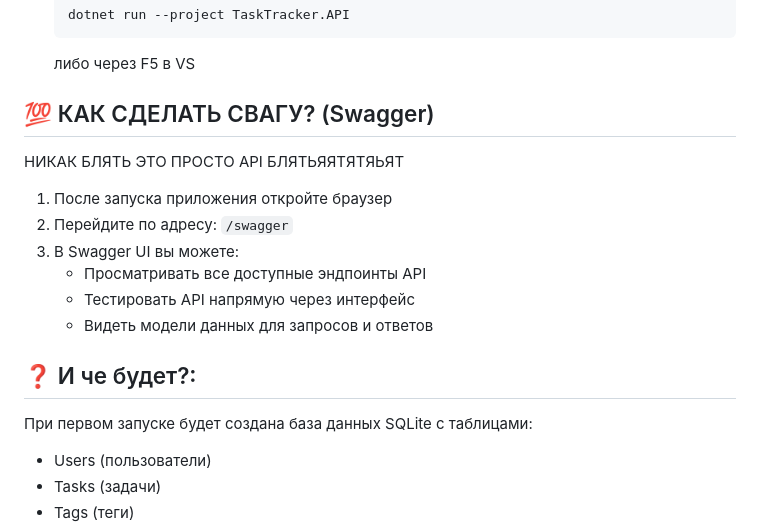
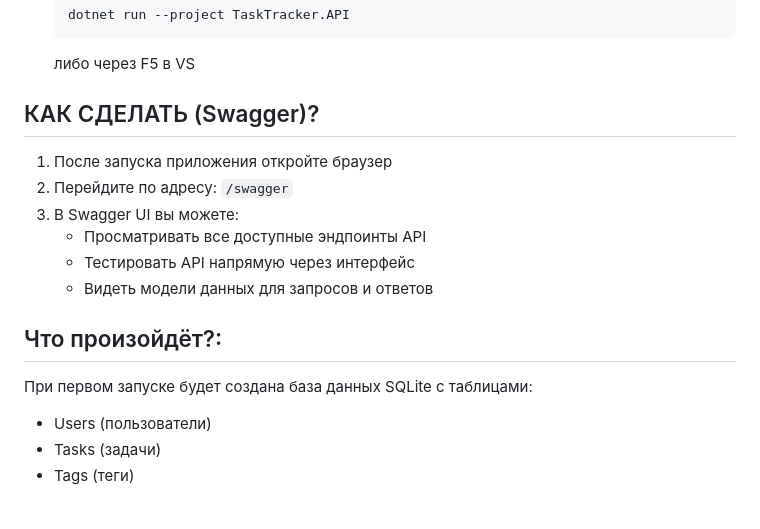
Before and after one commit to TeamKOMAP/BadTaskTracker, a Markdown page: README.md, the part around the change. Drawn GitHub-style; blank space fills up the shorter version.

````diff
--- a/README.md
+++ b/README.md
@@ -83,8 +83,8 @@ TaskTracker/
    ```
    либо через F5 в VS
 
-## 💯 КАК СДЕЛАТЬ СВАГУ? (Swagger)
-НИКАК БЛЯТЬ ЭТО ПРОСТО API БЛЯТЬЯЯТЯТЯЬЯТ
+## КАК СДЕЛАТЬ (Swagger)?
+
 1. После запуска приложения откройте браузер
 2. Перейдите по адресу: `/swagger`
 3. В Swagger UI вы можете:
@@ -92,9 +92,8 @@ TaskTracker/
    - Тестировать API напрямую через интерфейс
    - Видеть модели данных для запросов и ответов
 
-## ❓ И че будет?:
+## Что произойдёт?:
 При первом запуске будет создана база данных SQLite с таблицами:
-
 - Users (пользователи)
 - Tasks (задачи)
 - Tags (теги)
````
